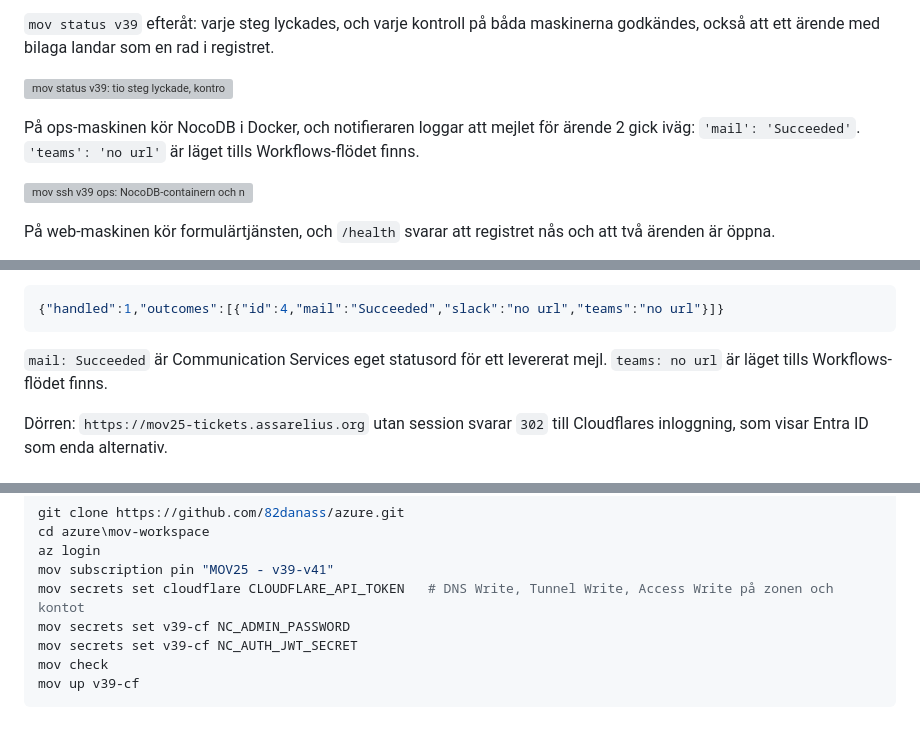
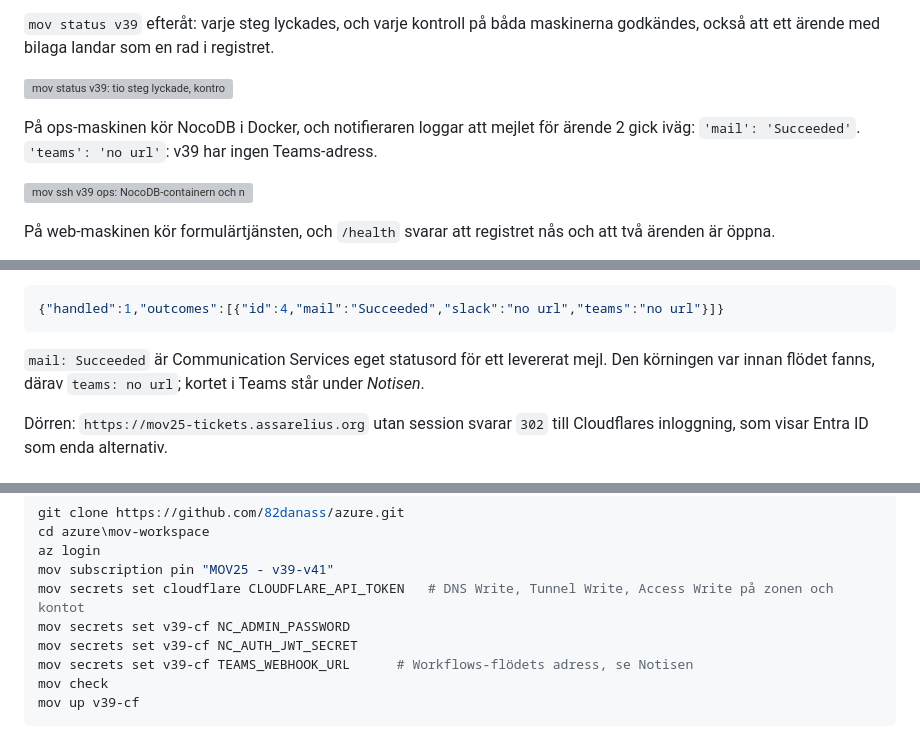
Before and after one commit to 82danass/azure, a Markdown page: v39/README.md, 3 parts joined by grey strips. Drawn GitHub-style; grey boxes are pictures that could not be loaded.

````diff
--- a/v39/README.md
+++ b/v39/README.md
@@ -140,7 +152,7 @@ Sweden Central räknade fortfarande två kärnor som använda efter förra rivni
 
 ![mov status v39: tio steg lyckade, kontrollerna på båda maskinerna godkända, maskinerna igång och de femton resurserna i gruppen](img/mov_status_v39.svg)
 
-På ops-maskinen kör NocoDB i Docker, och notifieraren loggar att mejlet för ärende 2 gick iväg: `'mail': 'Succeeded'`. `'teams': 'no url'` är läget tills Workflows-flödet finns.
+På ops-maskinen kör NocoDB i Docker, och notifieraren loggar att mejlet för ärende 2 gick iväg: `'mail': 'Succeeded'`. `'teams': 'no url'`: v39 har ingen Teams-adress.
 
 ![mov ssh v39 ops: NocoDB-containern och notifieraren med mejlet levererat](img/mov_ssh_v39_ops.svg)
 
@@ -197,7 +209,7 @@ Registret anropar webhooken, notifieraren mejlar och svarar; registrets egen log
 {"handled":1,"outcomes":[{"id":4,"mail":"Succeeded","slack":"no url","teams":"no url"}]}
 ```
 
-`mail: Succeeded` är Communication Services eget statusord för ett levererat mejl. `teams: no url` är läget tills Workflows-flödet finns.
+`mail: Succeeded` är Communication Services eget statusord för ett levererat mejl. Den körningen var innan flödet fanns, därav `teams: no url`; kortet i Teams står under *Notisen*.
 
 Dörren: `https://mov25-tickets.assarelius.org` utan session svarar `302` till Cloudflares inloggning, som visar Entra ID som enda alternativ.
 
@@ -213,6 +225,7 @@ mov subscription pin "MOV25 - v39-v41"
 mov secrets set cloudflare CLOUDFLARE_API_TOKEN   # DNS Write, Tunnel Write, Access Write på zonen och kontot
 mov secrets set v39-cf NC_ADMIN_PASSWORD
 mov secrets set v39-cf NC_AUTH_JWT_SECRET
+mov secrets set v39-cf TEAMS_WEBHOOK_URL      # Workflows-flödets adress, se Notisen
 mov check
 mov up v39-cf
 ```
````
Also changed, not shown: other parts of v39/README.md (+20 -8 lines), v39/img/teams_v39-cf_card.png (added), 2 other files.
